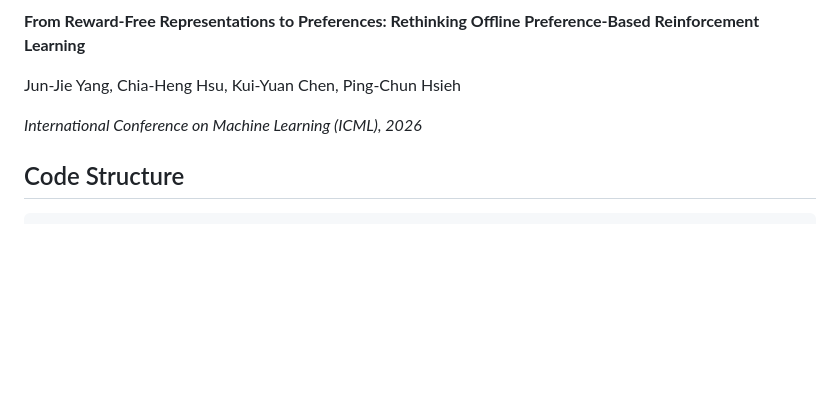
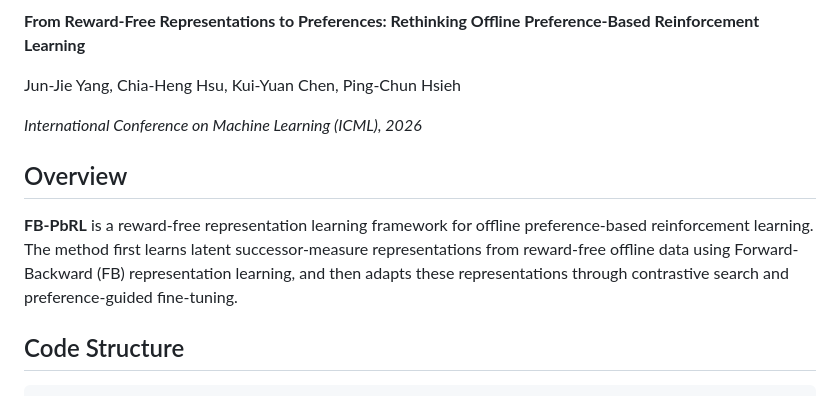
Before and after one commit to rl-bandits-lab/FB-PbRL, a Markdown page: README.md, the part around the change. Drawn GitHub-style; blank space fills up the shorter version.

Commit message:
Add overview of FB-PbRL framework to README
Added an overview section describing the FB-PbRL framework.

````diff
--- a/README.md
+++ b/README.md
@@ -9,6 +9,10 @@
 Jun-Jie Yang, Chia-Heng Hsu, Kui-Yuan Chen, Ping-Chun Hsieh
 
 *International Conference on Machine Learning (ICML), 2026*
+
+## Overview
+
+**FB-PbRL** is a reward-free representation learning framework for offline preference-based reinforcement learning. The method first learns latent successor-measure representations from reward-free offline data using Forward-Backward (FB) representation learning, and then adapts these representations through contrastive search and preference-guided fine-tuning.
 
 ## Code Structure
 ```
````
